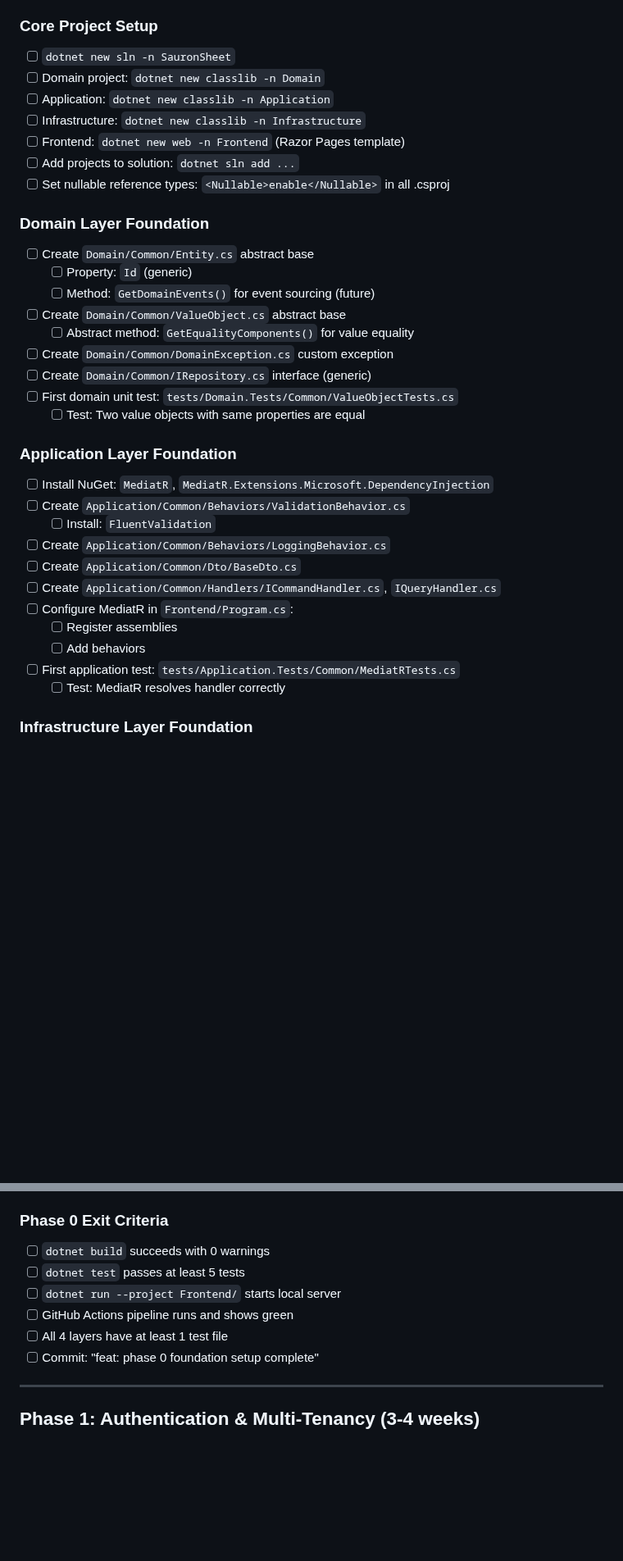
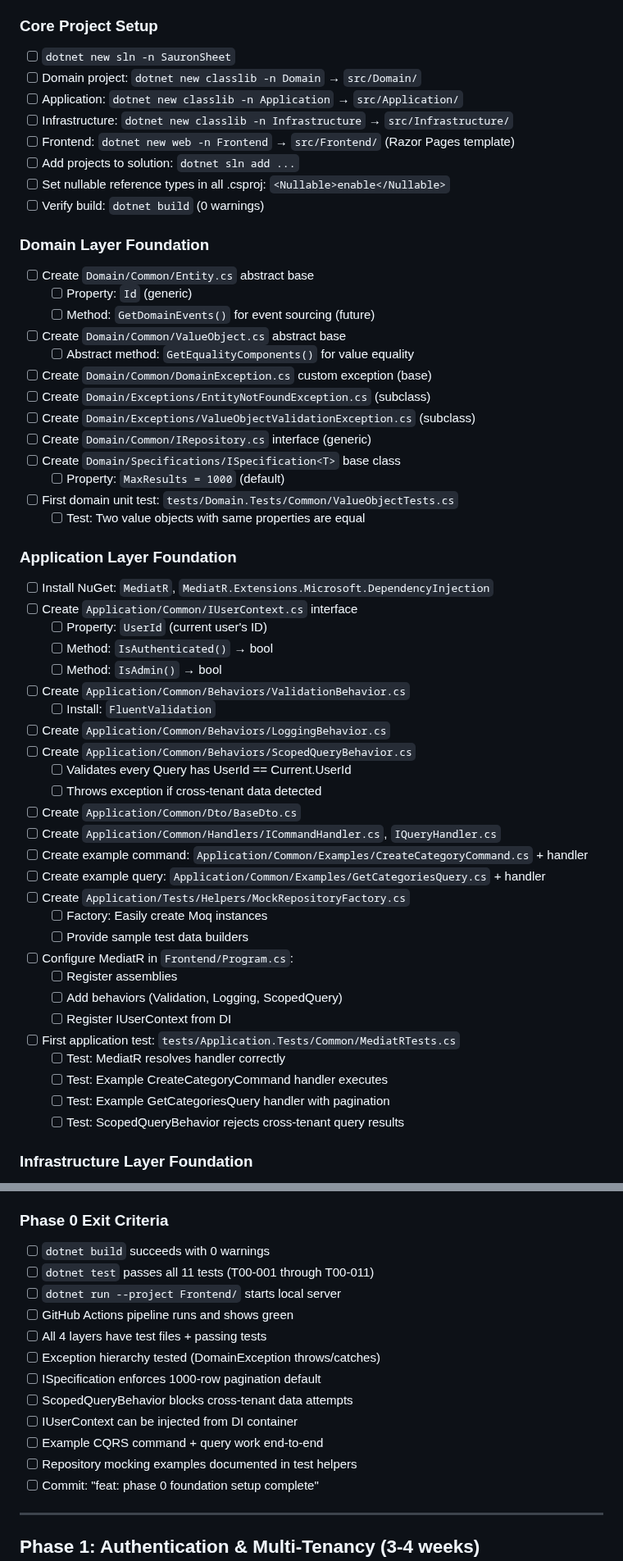
Before and after one commit to WarcryMaster/SauronSheet, a Markdown page: .specify/memory/execution-checklist.md, 2 parts joined by grey strips. Shown at 82% size. Drawn GitHub-style; blank space fills up the shorter version.

Commit message:
feat: update execution checklist and project roadmap with new deliverables and testing criteria

```diff
--- a/.specify/memory/execution-checklist.md
+++ b/.specify/memory/execution-checklist.md
@@ -29,12 +29,13 @@
 
 ### Core Project Setup
 - [ ] `dotnet new sln -n SauronSheet`
-- [ ] Domain project: `dotnet new classlib -n Domain`
-- [ ] Application: `dotnet new classlib -n Application`
-- [ ] Infrastructure: `dotnet new classlib -n Infrastructure`
-- [ ] Frontend: `dotnet new web -n Frontend` (Razor Pages template)
+- [ ] Domain project: `dotnet new classlib -n Domain` → `src/Domain/`
+- [ ] Application: `dotnet new classlib -n Application` → `src/Application/`
+- [ ] Infrastructure: `dotnet new classlib -n Infrastructure` → `src/Infrastructure/`
+- [ ] Frontend: `dotnet new web -n Frontend` → `src/Frontend/` (Razor Pages template)
 - [ ] Add projects to solution: `dotnet sln add ...`
-- [ ] Set nullable reference types: `<Nullable>enable</Nullable>` in all .csproj
+- [ ] Set nullable reference types in all .csproj: `<Nullable>enable</Nullable>`
+- [ ] Verify build: `dotnet build` (0 warnings)
 
 ### Domain Layer Foundation
 - [ ] Create `Domain/Common/Entity.cs` abstract base
@@ -42,23 +43,43 @@
   - [ ] Method: `GetDomainEvents()` for event sourcing (future)
 - [ ] Create `Domain/Common/ValueObject.cs` abstract base
   - [ ] Abstract method: `GetEqualityComponents()` for value equality
-- [ ] Create `Domain/Common/DomainException.cs` custom exception
+- [ ] Create `Domain/Common/DomainException.cs` custom exception (base)
+- [ ] Create `Domain/Exceptions/EntityNotFoundException.cs` (subclass)
+- [ ] Create `Domain/Exceptions/ValueObjectValidationException.cs` (subclass)
 - [ ] Create `Domain/Common/IRepository.cs` interface (generic)
+- [ ] Create `Domain/Specifications/ISpecification<T>` base class
+  - [ ] Property: `MaxResults = 1000` (default)
 - [ ] First domain unit test: `tests/Domain.Tests/Common/ValueObjectTests.cs`
   - [ ] Test: Two value objects with same properties are equal
 
 ### Application Layer Foundation
 - [ ] Install NuGet: `MediatR`, `MediatR.Extensions.Microsoft.DependencyInjection`
+- [ ] Create `Application/Common/IUserContext.cs` interface
+  - [ ] Property: `UserId` (current user's ID)
+  - [ ] Method: `IsAuthenticated()` → bool
+  - [ ] Method: `IsAdmin()` → bool
 - [ ] Create `Application/Common/Behaviors/ValidationBehavior.cs`
   - [ ] Install: `FluentValidation`
 - [ ] Create `Application/Common/Behaviors/LoggingBehavior.cs`
+- [ ] Create `Application/Common/Behaviors/ScopedQueryBehavior.cs`
+  - [ ] Validates every Query has UserId == Current.UserId
+  - [ ] Throws exception if cross-tenant data detected
 - [ ] Create `Application/Common/Dto/BaseDto.cs`
 - [ ] Create `Application/Common/Handlers/ICommandHandler.cs`, `IQueryHandler.cs`
+- [ ] Create example command: `Application/Common/Examples/CreateCategoryCommand.cs` + handler
+- [ ] Create example query: `Application/Common/Examples/GetCategoriesQuery.cs` + handler
+- [ ] Create `Application/Tests/Helpers/MockRepositoryFactory.cs`
+  - [ ] Factory: Easily create Moq<IRepository> instances
+  - [ ] Provide sample test data builders
 - [ ] Configure MediatR in `Frontend/Program.cs`:
   - [ ] Register assemblies
-  - [ ] Add behaviors
+  - [ ] Add behaviors (Validation, Logging, ScopedQuery)
+  - [ ] Register IUserContext from DI
 - [ ] First application test: `tests/Application.Tests/Common/MediatRTests.cs`
   - [ ] Test: MediatR resolves handler correctly
+  - [ ] Test: Example CreateCategoryCommand handler executes
+  - [ ] Test: Example GetCategoriesQuery handler with pagination
+  - [ ] Test: ScopedQueryBehavior rejects cross-tenant query results
 
 ### Infrastructure Layer Foundation
 - [ ] Create `Infrastructure/Persistence/SupabaseContext.cs`
@@ -100,10 +121,16 @@
 
 ### Phase 0 Exit Criteria
 - [ ] `dotnet build` succeeds with 0 warnings
-- [ ] `dotnet test` passes at least 5 tests
+- [ ] `dotnet test` passes all 11 tests (T00-001 through T00-011)
 - [ ] `dotnet run --project Frontend/` starts local server
 - [ ] GitHub Actions pipeline runs and shows green
-- [ ] All 4 layers have at least 1 test file
+- [ ] All 4 layers have test files + passing tests
+- [ ] Exception hierarchy tested (DomainException throws/catches)
+- [ ] ISpecification<T> enforces 1000-row pagination default
+- [ ] ScopedQueryBehavior blocks cross-tenant data attempts
+- [ ] IUserContext can be injected from DI container
+- [ ] Example CQRS command + query work end-to-end
+- [ ] Repository mocking examples documented in test helpers
 - [ ] Commit: "feat: phase 0 foundation setup complete"
 
 ---
```
Also changed, not shown: other parts of .specify/memory/execution-checklist.md (+7 -5 lines), .specify/memory/master-index.md (+8 -9 lines), .specify/memory/visual-roadmap.md (+10 -10 lines).
